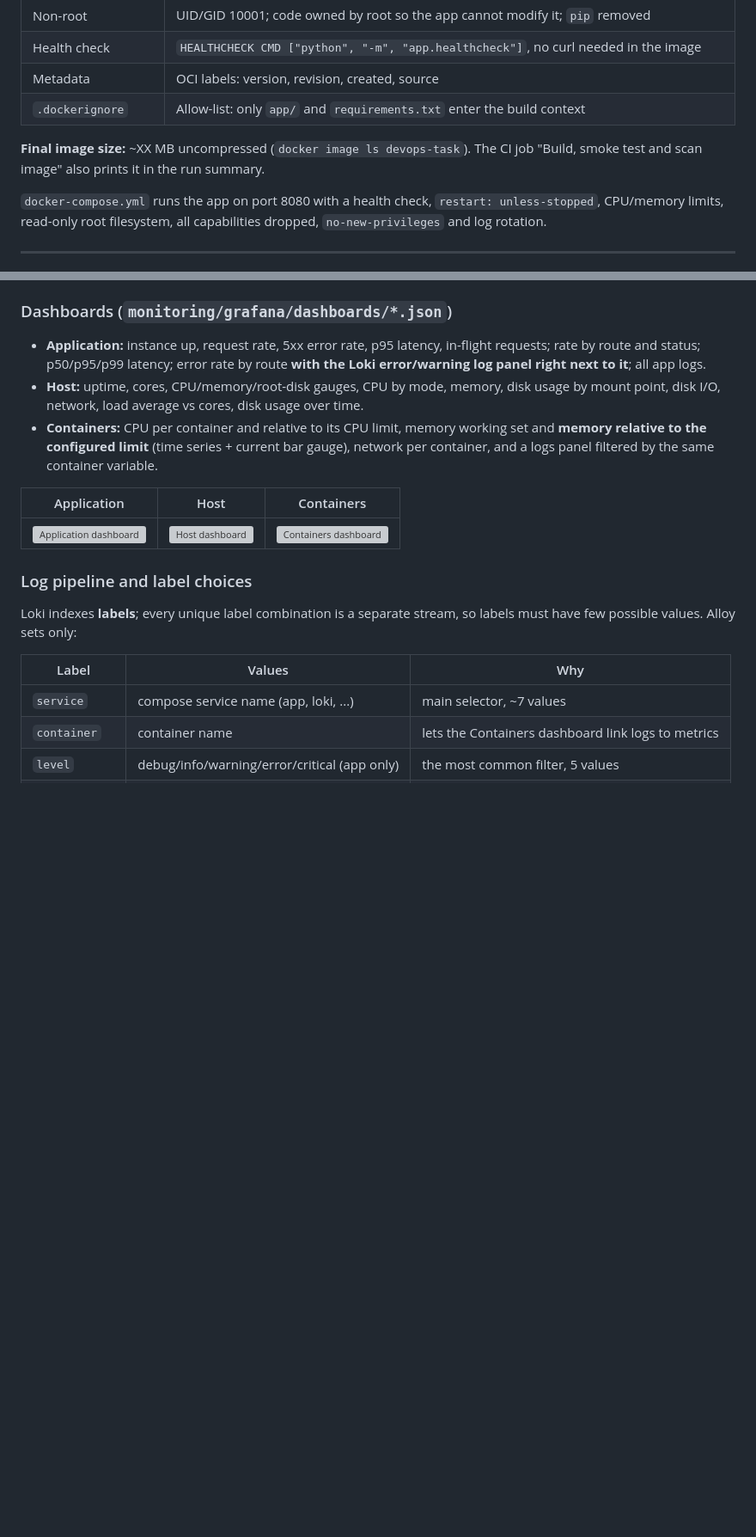
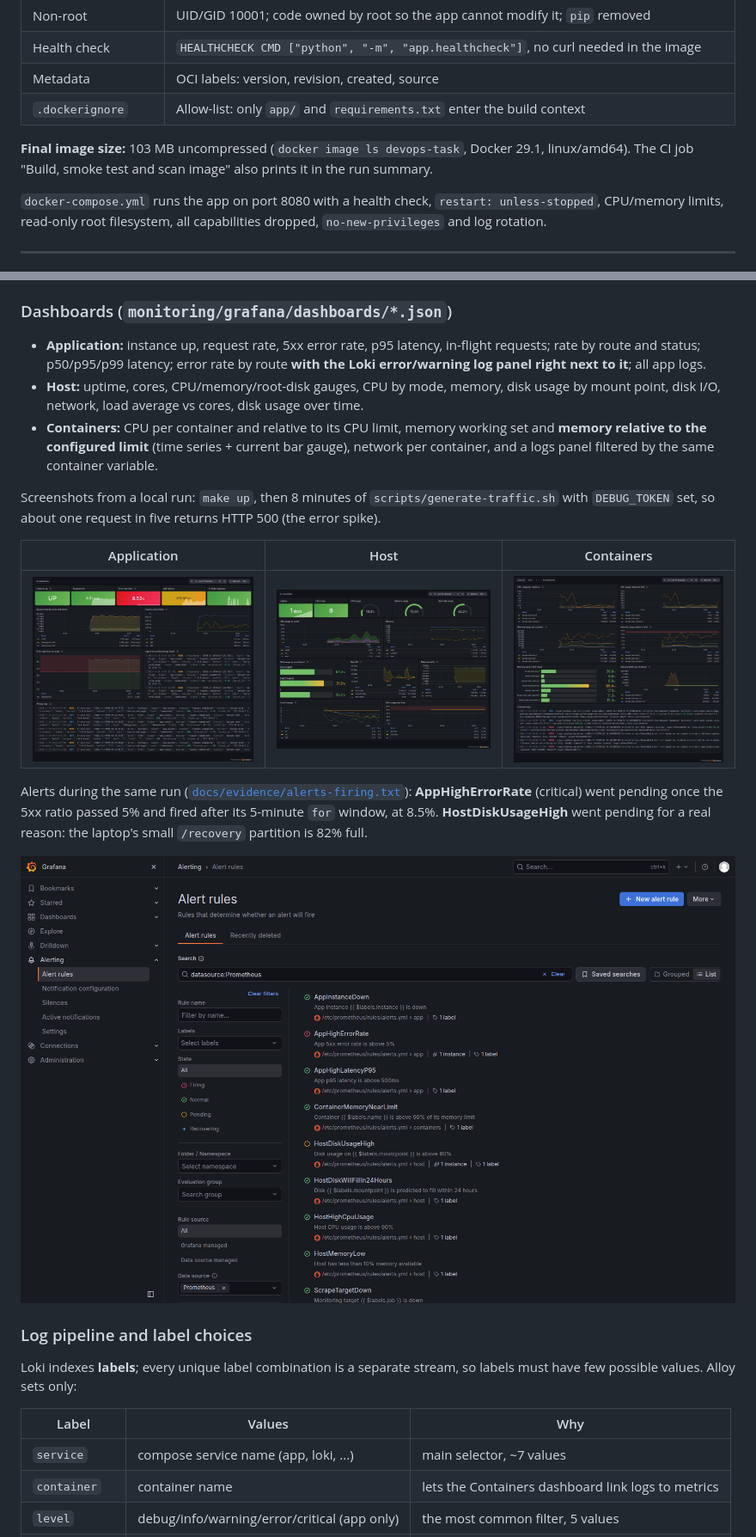
Before and after one commit to devrkb21/devops-task, a Markdown page: README.md, 2 parts joined by grey strips. Shown at 86% size. GitHub-like rendering; pictures changed too: docs/screenshots/alert-rules.png (added), docs/screenshots/dashboard-application.png (added), docs/screenshots/dashboard-containers.png (added); blank space fills up the shorter version; grey boxes are pictures that could not be loaded.

Commit message:
docs: add dashboard screenshots, alert evidence and the real image size
Taken from a local run of the full stack with 8 minutes of generated traffic and the
error spike: the three Grafana dashboards, the alert rule list with AppHighErrorRate
firing, and the Prometheus alerts API output. The image is 103 MB.

```diff
--- a/README.md
+++ b/README.md
@@ -278,9 +278,8 @@ scanner requests thousands of random paths.
 | Metadata | OCI labels: version, revision, created, source |
 | `.dockerignore` | Allow-list: only `app/` and `requirements.txt` enter the build context |
 
-<!-- TODO(candidate): run `make build` and replace XX with the real number -->
-**Final image size:** ~XX MB uncompressed (`docker image ls devops-task`). The CI job
-"Build, smoke test and scan image" also prints it in the run summary.
+**Final image size:** 103 MB uncompressed (`docker image ls devops-task`, Docker 29.1,
+linux/amd64). The CI job "Build, smoke test and scan image" also prints it in the run summary.
 
 `docker-compose.yml` runs the app on port 8080 with a health check, `restart:
 unless-stopped`, CPU/memory limits, read-only root filesystem, all capabilities dropped,
@@ -419,10 +418,19 @@ the `monitoring` network, declared `internal: true` (no published ports, no rout
   and **memory relative to the configured limit** (time series + current bar gauge),
   network per container, and a logs panel filtered by the same container variable.
 
-<!-- TODO(candidate): add screenshots after `docker compose up` + `make traffic` -->
+Screenshots from a local run: `make up`, then 8 minutes of `scripts/generate-traffic.sh`
+with `DEBUG_TOKEN` set, so about one request in five returns HTTP 500 (the error spike).
+
 | Application | Host | Containers |
 |---|---|---|
 | ![Application dashboard](docs/screenshots/dashboard-application.png) | ![Host dashboard](docs/screenshots/dashboard-host.png) | ![Containers dashboard](docs/screenshots/dashboard-containers.png) |
+
+Alerts during the same run ([`docs/evidence/alerts-firing.txt`](docs/evidence/alerts-firing.txt)):
+**AppHighErrorRate** (critical) went pending once the 5xx ratio passed 5% and fired after
+its 5-minute `for` window, at 8.5%. **HostDiskUsageHigh** went pending for a real reason:
+the laptop's small `/recovery` partition is 82% full.
+
+![Alert rules in Grafana, AppHighErrorRate firing](docs/screenshots/alert-rules.png)
 
 ### Log pipeline and label choices
 
```
Also changed, not shown: docs/screenshots/README.md (+6 -1 lines), 1 other file.
